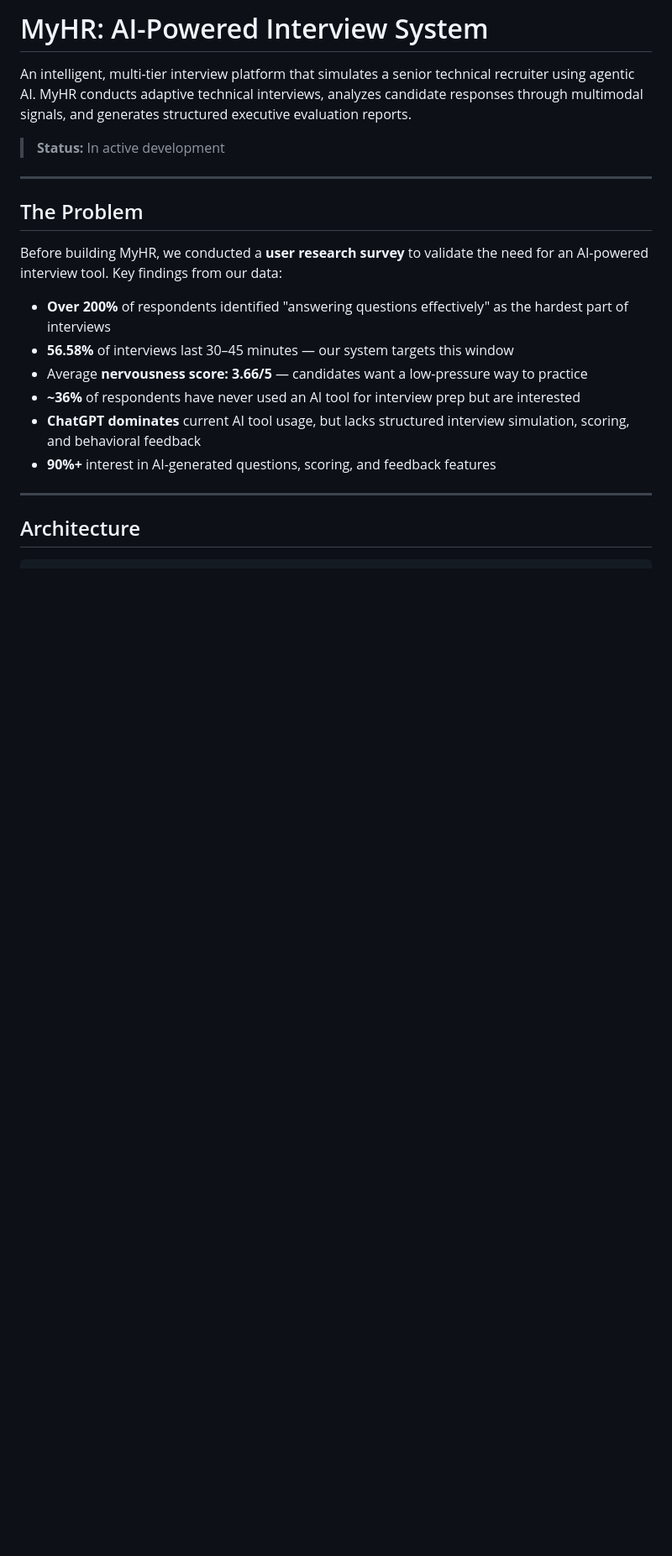
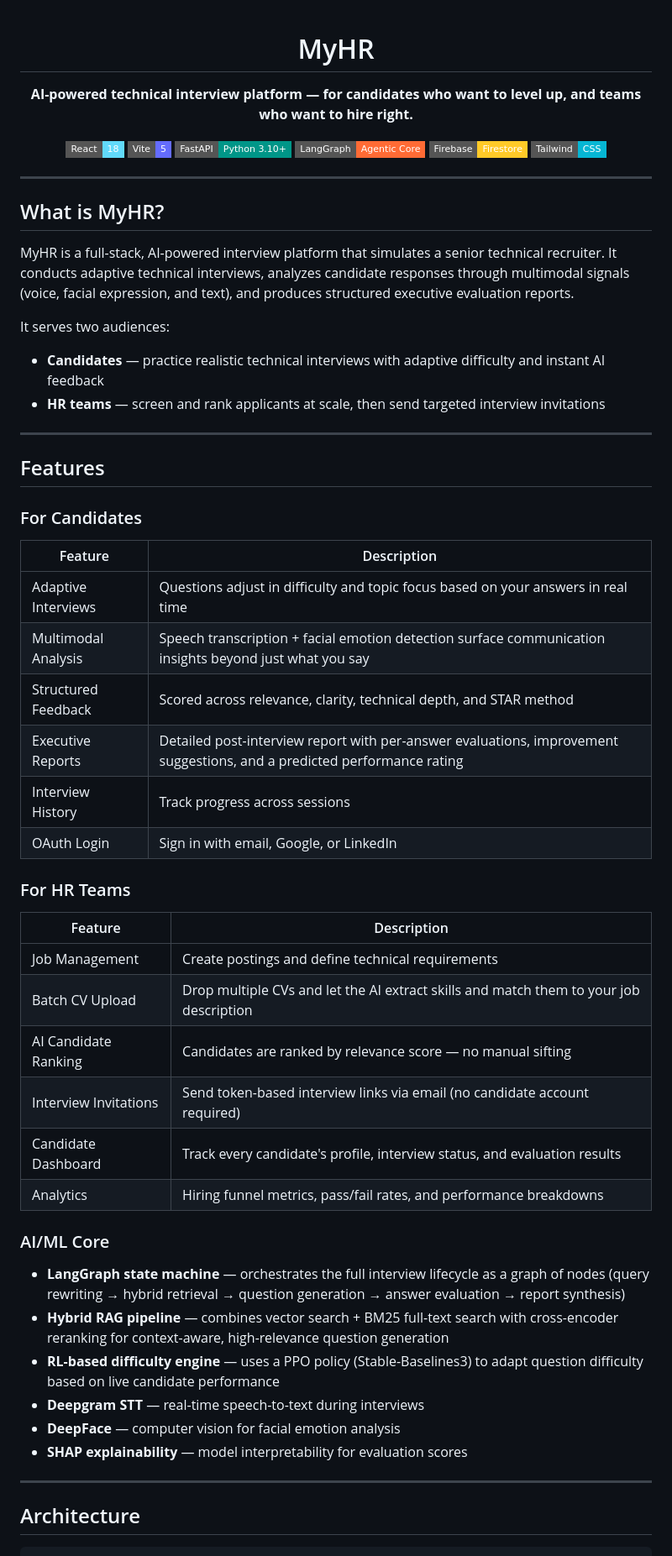
Before and after one commit to Pavlosss-uy/MyHR, a Markdown page: README.md, the part around one of its changes. Shown at 84% size. Drawn GitHub-style; badges without logos; blank space fills up the shorter version.

```diff
--- a/README.md
+++ b/README.md
@@ -1,21 +1,63 @@
-# MyHR: AI-Powered Interview System
+<div align="center">
 
-An intelligent, multi-tier interview platform that simulates a senior technical recruiter using agentic AI. MyHR conducts adaptive technical interviews, analyzes candidate responses through multimodal signals, and generates structured executive evaluation reports.
+# MyHR
 
-> **Status:** In active development
+**AI-powered technical interview platform — for candidates who want to level up, and teams who want to hire right.**
+
+[![React](https://img.shields.io/badge/React-18-61DAFB?style=flat-square&logo=react&logoColor=white)](https://react.dev)
+[![Vite](https://img.shields.io/badge/Vite-5-646CFF?style=flat-square&logo=vite&logoColor=white)](https://vitejs.dev)
+[![FastAPI](https://img.shields.io/badge/FastAPI-Python_3.10+-009688?style=flat-square&logo=fastapi&logoColor=white)](https://fastapi.tiangolo.com)
+[![LangGraph](https://img.shields.io/badge/LangGraph-Agentic_Core-FF6B35?style=flat-square)](https://langchain-ai.github.io/langgraph/)
+[![Firebase](https://img.shields.io/badge/Firebase-Firestore-FFCA28?style=flat-square&logo=firebase&logoColor=black)](https://firebase.google.com)
+[![TailwindCSS](https://img.shields.io/badge/Tailwind-CSS-06B6D4?style=flat-square&logo=tailwindcss&logoColor=white)](https://tailwindcss.com)
+
+
+</div>
 
 ---
 
-## The Problem
+## What is MyHR?
 
-Before building MyHR, we conducted a **user research survey** to validate the need for an AI-powered interview tool. Key findings from our data:
+MyHR is a full-stack, AI-powered interview platform that simulates a senior technical recruiter. It conducts adaptive technical interviews, analyzes candidate responses through multimodal signals (voice, facial expression, and text), and produces structured executive evaluation reports.
 
-- **Over 200%** of respondents identified "answering questions effectively" as the hardest part of interviews
-- **56.58%** of interviews last 30–45 minutes — our system targets this window
-- Average **nervousness score: 3.66/5** — candidates want a low-pressure way to practice
-- **~36%** of respondents have never used an AI tool for interview prep but are interested
-- **ChatGPT dominates** current AI tool usage, but lacks structured interview simulation, scoring, and behavioral feedback
-- **90%+** interest in AI-generated questions, scoring, and feedback features
+It serves two audiences:
+- **Candidates** — practice realistic technical interviews with adaptive difficulty and instant AI feedback
+- **HR teams** — screen and rank applicants at scale, then send targeted interview invitations
+
+---
+
+## Features
+
+### For Candidates
+
+| Feature | Description |
+|---|---|
+| Adaptive Interviews | Questions adjust in difficulty and topic focus based on your answers in real time |
+| Multimodal Analysis | Speech transcription + facial emotion detection surface communication insights beyond just what you say |
+| Structured Feedback | Scored across relevance, clarity, technical depth, and STAR method |
+| Executive Reports | Detailed post-interview report with per-answer evaluations, improvement suggestions, and a predicted performance rating |
+| Interview History | Track progress across sessions |
+| OAuth Login | Sign in with email, Google, or LinkedIn |
+
+### For HR Teams
+
+| Feature | Description |
+|---|---|
+| Job Management | Create postings and define technical requirements |
+| Batch CV Upload | Drop multiple CVs and let the AI extract skills and match them to your job description |
+| AI Candidate Ranking | Candidates are ranked by relevance score — no manual sifting |
+| Interview Invitations | Send token-based interview links via email (no candidate account required) |
+| Candidate Dashboard | Track every candidate's profile, interview status, and evaluation results |
+| Analytics | Hiring funnel metrics, pass/fail rates, and performance breakdowns |
+
+### AI/ML Core
+
+- **LangGraph state machine** — orchestrates the full interview lifecycle as a graph of nodes (query rewriting → hybrid retrieval → question generation → answer evaluation → report synthesis)
+- **Hybrid RAG pipeline** — combines vector search + BM25 full-text search with cross-encoder reranking for context-aware, high-relevance question generation
+- **RL-based difficulty engine** — uses a PPO policy (Stable-Baselines3) to adapt question difficulty based on live candidate performance
+- **Deepgram STT** — real-time speech-to-text during interviews
+- **DeepFace** — computer vision for facial emotion analysis
+- **SHAP explainability** — model interpretability for evaluation scores
 
 ---
 
```
Also changed, not shown: other parts of README.md (+62 -102 lines).
